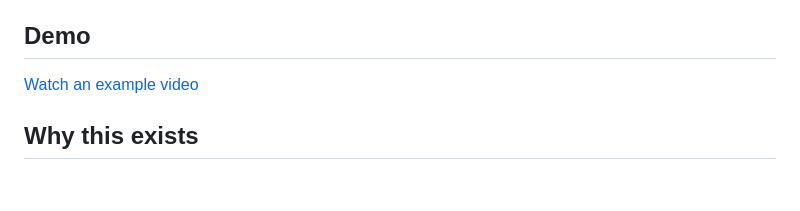
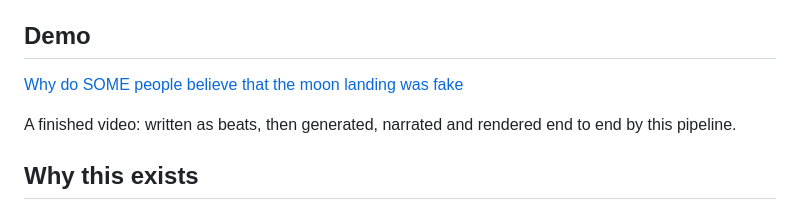
Before and after one commit to nsergeyan/animationer, a Markdown page: README.md, the part around one of its changes. Rendered like a GitHub page; blank space fills up the shorter version.

Commit message:
README: name the demo video, drop the filled-in placeholder comment

```diff
--- a/README.md
+++ b/README.md
@@ -14,6 +13,9 @@ pan/zoom, cuts and dissolves, and a music bed mixed under the voice.
 ## Demo
 
-[Watch an example video](https://www.youtube.com/watch?v=702-w9Sanws)
+[Why do SOME people believe that the moon landing was fake](https://www.youtube.com/watch?v=702-w9Sanws)
+
+A finished video: written as beats, then generated, narrated and rendered end to
+end by this pipeline.
 
 ## Why this exists
 
```
Also changed, not shown: other parts of README.md (+0 -1 lines).
